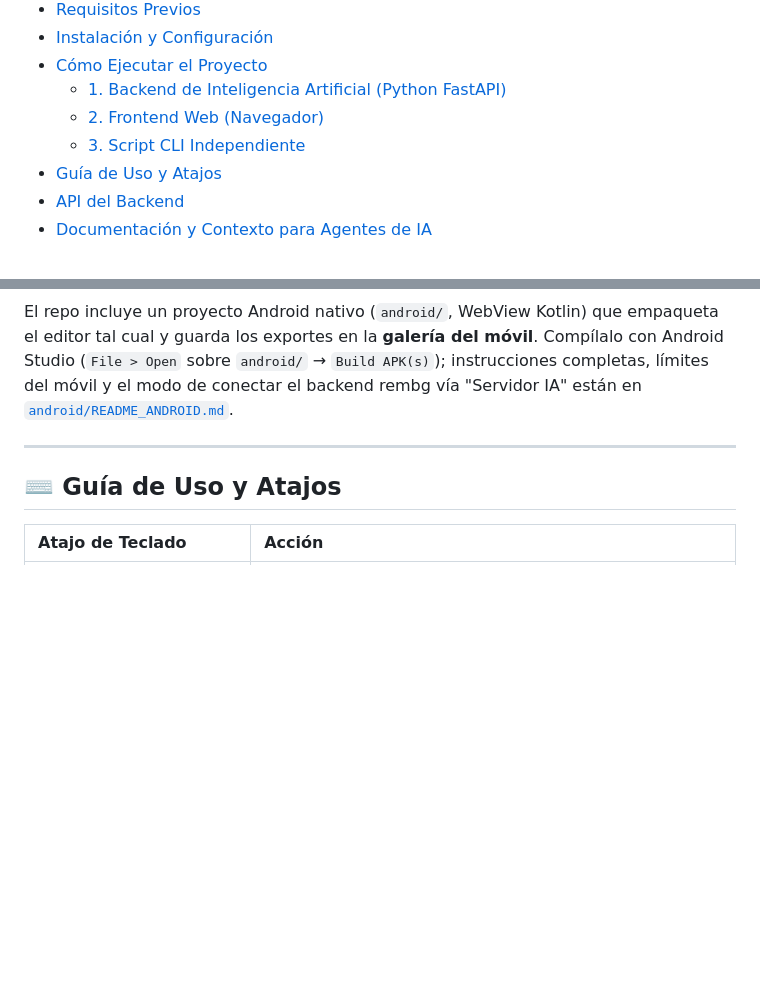
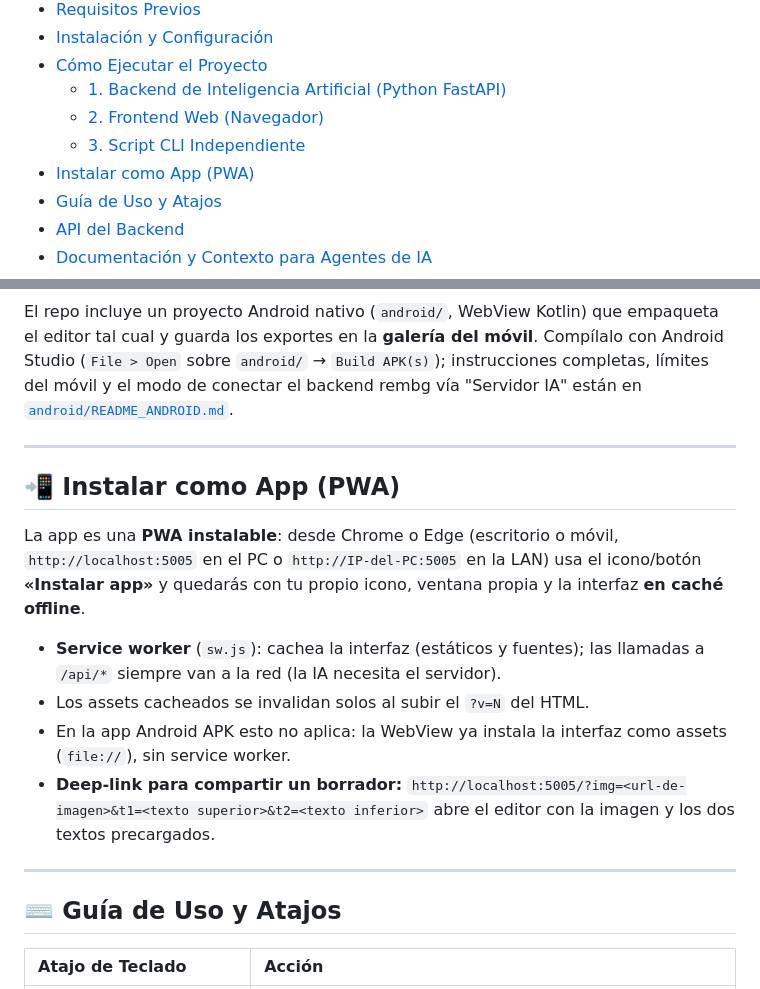
Before and after one commit to l20j45/memes, a Markdown page: README.md, 2 parts joined by grey strips. Drawn GitHub-style; blank space fills up the shorter version.

```diff
--- a/README.md
+++ b/README.md
@@ -15,6 +21,7 @@
   - [1. Backend de Inteligencia Artificial (Python FastAPI)](#1-backend-de-inteligencia-artificial-python-fastapi)
   - [2. Frontend Web (Navegador)](#2-frontend-web-navegador)
   - [3. Script CLI Independiente](#3-script-cli-independiente)
+- [Instalar como App (PWA)](#-instalar-como-app-pwa)
 - [Guía de Uso y Atajos](#-guía-de-uso-y-atajos)
 - [API del Backend](#-api-del-backend)
 - [Documentación y Contexto para Agentes de IA](#-documentación-y-contexto-para-agentes-de-ia)
@@ -258,6 +265,17 @@ El repo incluye un proyecto Android nativo (`android/`, WebView Kotlin) que empa
 
 ---
 
+## 📲 Instalar como App (PWA)
+
+La app es una **PWA instalable**: desde Chrome o Edge (escritorio o móvil, `http://localhost:5005` en el PC o `http://IP-del-PC:5005` en la LAN) usa el icono/botón **«Instalar app»** y quedarás con tu propio icono, ventana propia y la interfaz **en caché offline**.
+
+- **Service worker** (`sw.js`): cachea la interfaz (estáticos y fuentes); las llamadas a `/api/*` siempre van a la red (la IA necesita el servidor).
+- Los assets cacheados se invalidan solos al subir el `?v=N` del HTML.
+- En la app Android APK esto no aplica: la WebView ya instala la interfaz como assets (`file://`), sin service worker.
+- **Deep-link para compartir un borrador:** `http://localhost:5005/?img=<url-de-imagen>&t1=<texto superior>&t2=<texto inferior>` abre el editor con la imagen y los dos textos precargados.
+
+---
+
 ## ⌨️ Guía de Uso y Atajos
 
 | Atajo de Teclado | Acción |
```
Also changed, not shown: other parts of README.md (+9 -0 lines), AGENTS.md (+5 -1 lines), docs/screenshot-editor.png (added), docs/screenshot-meme.png (added), docs/screenshot-movil.png (added).
